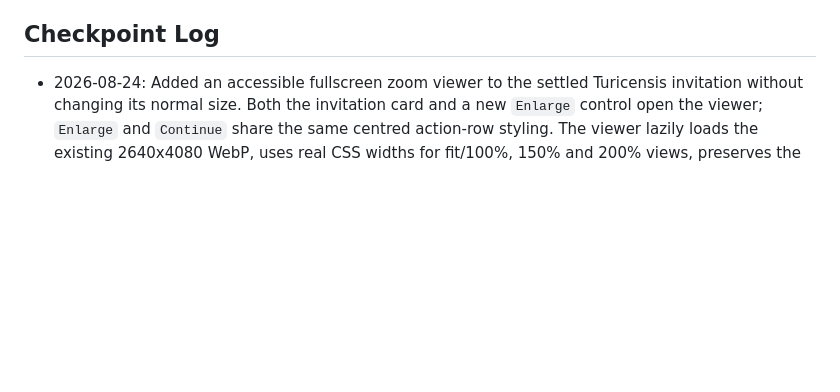
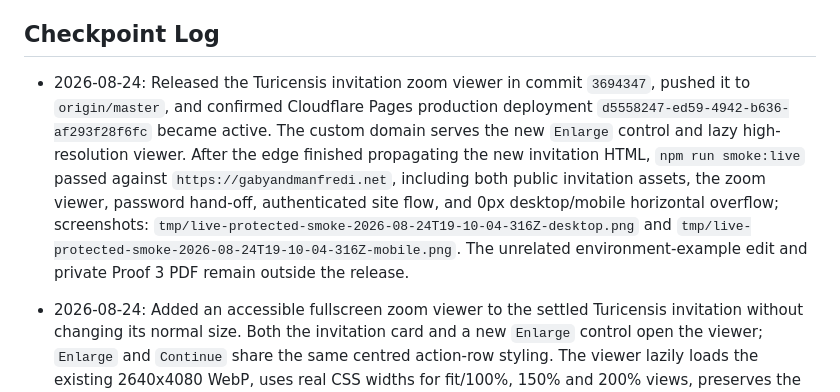
Before and after one commit to ManfrediC/wedding-website, a Markdown page: CONTINUITY.md, the part around the change. GitHub-like rendering; blank space fills up the shorter version.

Commit message:
Record invitation zoom release

```diff
--- a/CONTINUITY.md
+++ b/CONTINUITY.md
@@ -42,6 +42,8 @@ Implement the Cloudflare D1 RSVP system:
 - Wedding-week contact.
 
 ## Checkpoint Log
+
+- 2026-08-24: Released the Turicensis invitation zoom viewer in commit `3694347`, pushed it to `origin/master`, and confirmed Cloudflare Pages production deployment `d5558247-ed59-4942-b636-af293f28f6fc` became active. The custom domain serves the new `Enlarge` control and lazy high-resolution viewer. After the edge finished propagating the new invitation HTML, `npm run smoke:live` passed against `https://gabyandmanfredi.net`, including both public invitation assets, the zoom viewer, password hand-off, authenticated site flow, and 0px desktop/mobile horizontal overflow; screenshots: `tmp/live-protected-smoke-2026-08-24T19-10-04-316Z-desktop.png` and `tmp/live-protected-smoke-2026-08-24T19-10-04-316Z-mobile.png`. The unrelated environment-example edit and private Proof 3 PDF remain outside the release.
 
 - 2026-08-24: Added an accessible fullscreen zoom viewer to the settled Turicensis invitation without changing its normal size. Both the invitation card and a new `Enlarge` control open the viewer; `Enlarge` and `Continue` share the same centred action-row styling. The viewer lazily loads the existing 2640x4080 WebP, uses real CSS widths for fit/100%, 150% and 200% views, preserves the viewed centre while zooming, and supports scrolling, pinch zoom, `+`, `-`, `0`, Escape, focus return, resize, replay and reduced motion. Verified with focused Firefox desktop/narrow invitation E2E (`4 passed`), `npm run smoke:protected` (both assets available; 0px desktop/mobile overflow), `npm run check`, `npm run build` and `git diff --check` (line-ending warnings only). Visually reviewed the settled and fitted viewer states at 1365x900 and 390x844; the artwork remains sharp and the sticky controls fit the narrow viewport. Protected-smoke screenshots: `tmp/local-protected-smoke-2026-08-24T18-54-55-484Z-desktop.png` and `tmp/local-protected-smoke-2026-08-24T18-54-55-484Z-mobile.png`. No new asset, dependency, commit or deployment was made.
 
```
